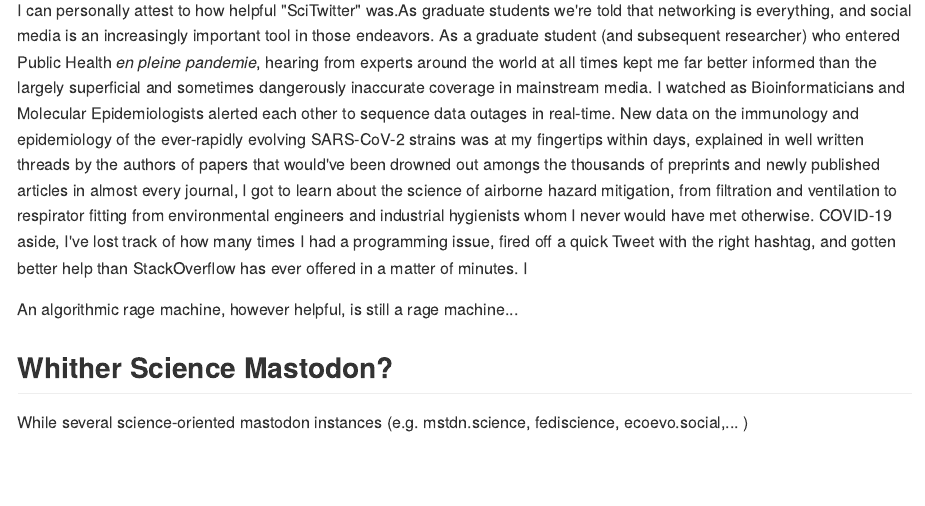
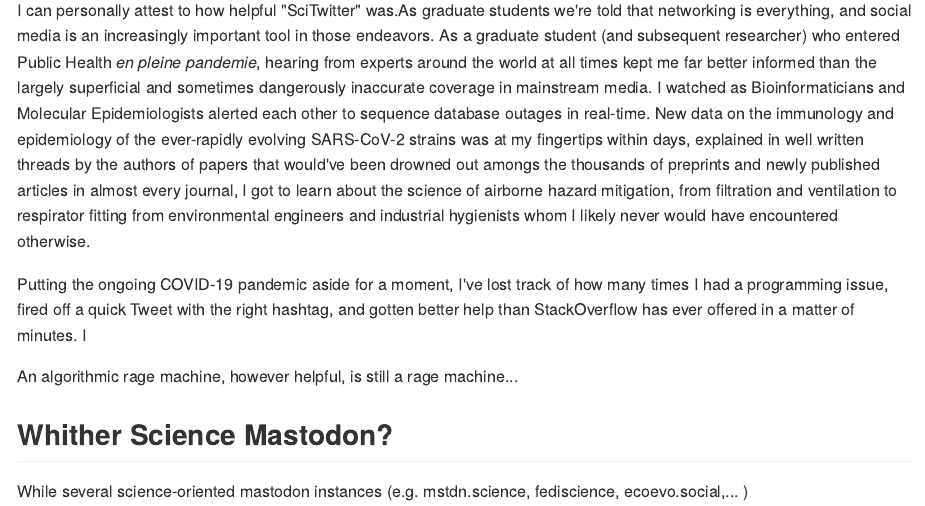
Before and after one commit to nico-dangelo/nico-dangelo, an R Markdown document (content/post/2023-06-21-some-thoughts-on-science-communication-in-the-fediverse/index.Rmd): the page in a window 1100 px wide, from 740 px down. The pictures show the output file content/post/2023-06-21-some-thoughts-on-science-communication-in-the-fediverse/index.md that the author committed with the source, drawn offline in the style of GitHub.

Commit message:
Updated draft

```diff
--- a/content/post/2023-06-21-some-thoughts-on-science-communication-in-the-fediverse/index.Rmd
+++ b/content/post/2023-06-21-some-thoughts-on-science-communication-in-the-fediverse/index.Rmd
@@ -22,7 +22,9 @@ It may be worth revisiting the early promise of social media ( and the internet
 
 ### Maybe we shouldn't miss it too much?
 
-I can personally attest to how helpful "SciTwitter" was.As graduate students we're told that networking is everything, and social media is an increasingly important tool in those endeavors. As a graduate student (and subsequent researcher) who entered Public Health *en pleine pandemie*, hearing from experts around the world at all times kept me far better informed than the largely superficial and sometimes dangerously inaccurate coverage in mainstream media. I watched as Bioinformaticians and Molecular Epidemiologists alerted each other to sequence data outages in real-time. New data on the immunology and epidemiology of the ever-rapidly evolving SARS-CoV-2 strains was at my fingertips within days, explained in well written threads by the authors of papers that would've been drowned out amongs the thousands of preprints and newly published articles in almost every journal, I got to learn about the science of airborne hazard mitigation, from filtration and ventilation to respirator fitting from environmental engineers and industrial hygienists  whom I never would have met otherwise. COVID-19 aside, I've lost track of how many times I had a programming issue, fired off a quick Tweet with the right hashtag, and gotten better help than StackOverflow has ever offered in a matter of minutes. I
+I can personally attest to how helpful "SciTwitter" was.As graduate students we're told that networking is everything, and social media is an increasingly important tool in those endeavors. As a graduate student (and subsequent researcher) who entered Public Health *en pleine pandemie*, hearing from experts around the world at all times kept me far better informed than the largely superficial and sometimes dangerously inaccurate coverage in mainstream media. I watched as Bioinformaticians and Molecular Epidemiologists alerted each other to sequence database outages in real-time. New data on the immunology and epidemiology of the ever-rapidly evolving SARS-CoV-2 strains was at my fingertips within days, explained in well written threads by the authors of papers that would've been drowned out amongs the thousands of preprints and newly published articles in almost every journal, I got to learn about the science of airborne hazard mitigation, from filtration and ventilation to respirator fitting from environmental engineers and industrial hygienists  whom I likely never would have encountered otherwise.
+
+Putting the ongoing COVID-19 pandemic aside for a moment, I've lost track of how many times I had a programming issue, fired off a quick Tweet with the right hashtag, and gotten better help than StackOverflow has ever offered in a matter of minutes. I
 
 
 An algorithmic rage machine, however helpful, is still a rage machine...
```
Also changed, not shown: content/post/2023-06-21-some-thoughts-on-science-communication-in-the-fediverse/index.md.
